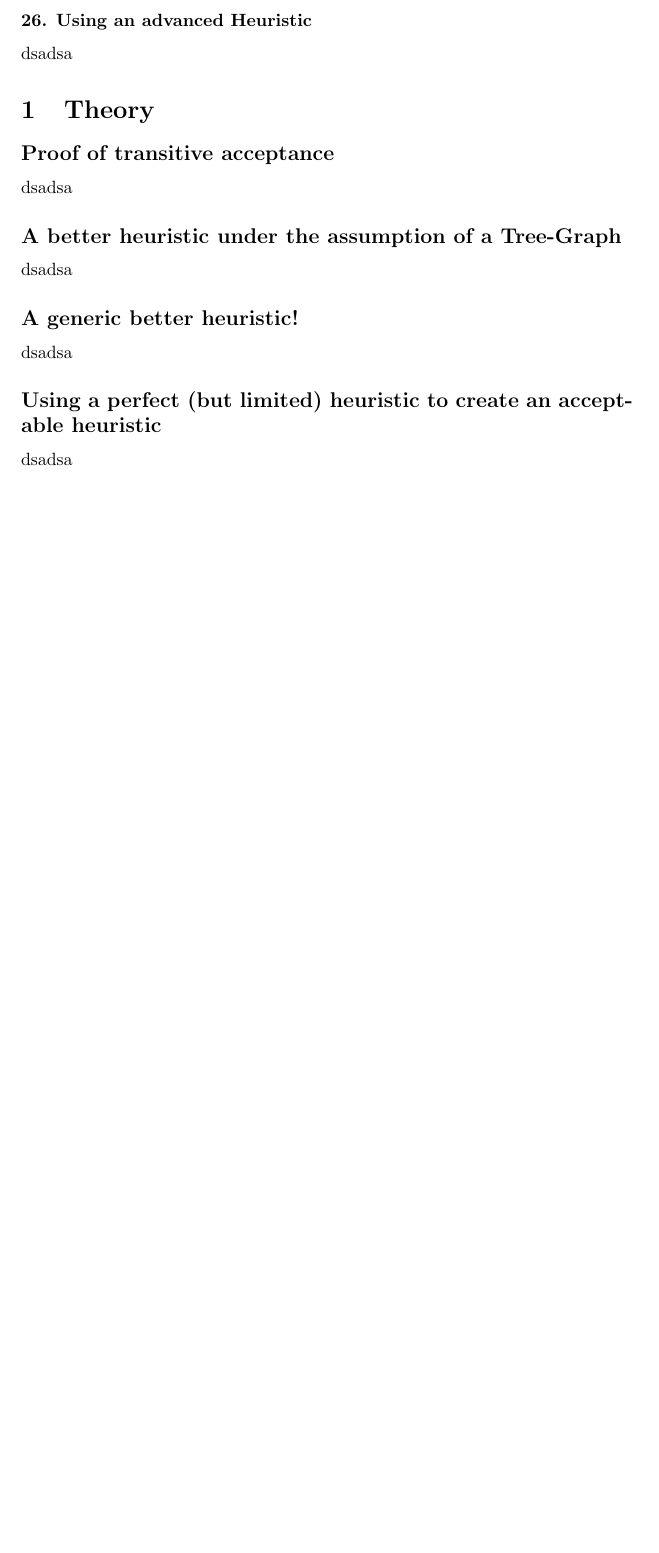
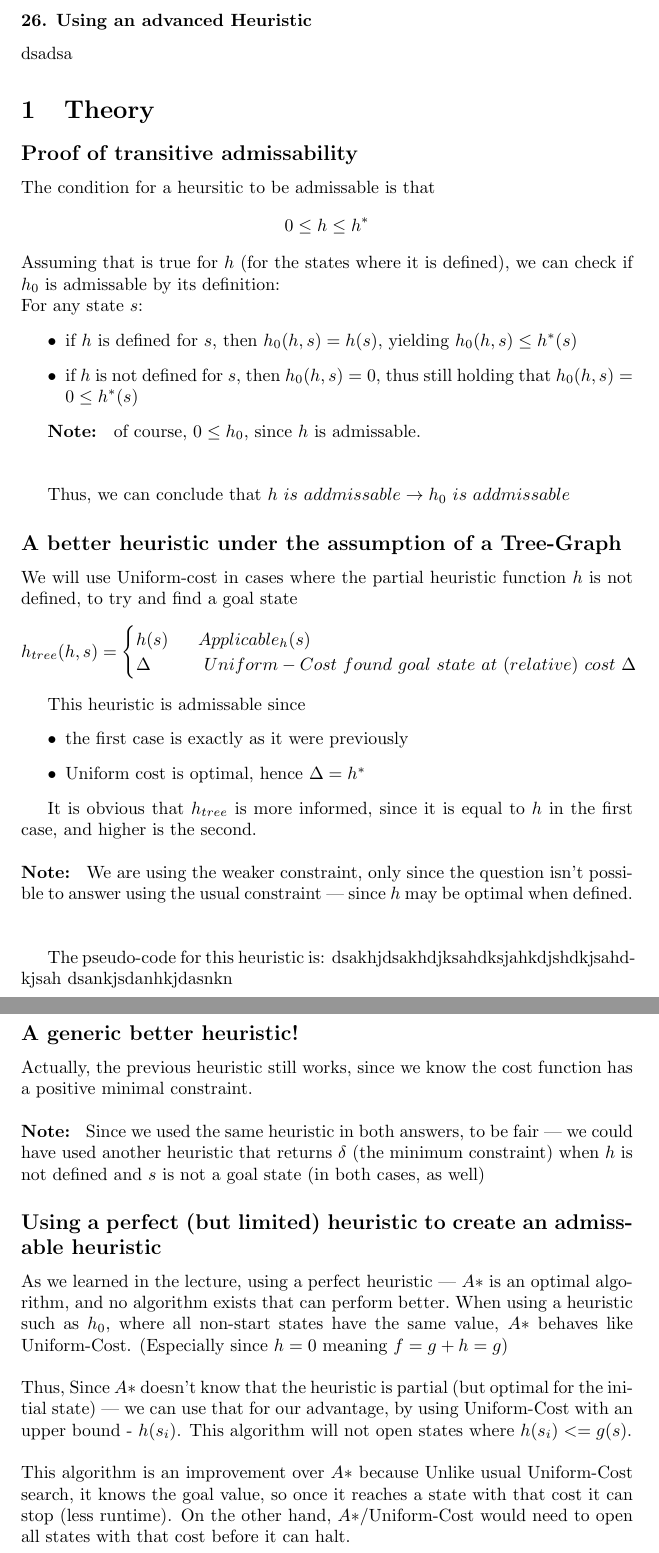
Before and after one commit to orgoaz/AI, a LaTeX problem sheet (HW1.tex): part of page 6 of 6 before the commit and two parts of pages 6 and 7 of 7 after it, the two joined at a grey line, cut so that both start at the same text, the shorter picture padded with empty space. Compiled offline with pdfLaTeX.

Commit message:
Answered Part B (Theory)

```diff
--- a/HW1.tex
+++ b/HW1.tex
@@ -193,24 +193,63 @@ dsadsa
 \subsubsection*{24. Comparison of Heuristics}
 dsadsa
 
-\subsubsection*{25. Using an acceptable Heuristic}
+\subsubsection*{25. Using an admissable Heuristic}
 dsadsa
 
 \subsubsection*{26. Using an advanced Heuristic}
 dsadsa
 
 \section {Theory}
-\subsection*{Proof of transitive acceptance}
-dsadsa
+\subsection*{Proof of transitive admissability}
+The condition for a heursitic to be admissable is that
+$$ 0 \leq h \leq h^* $$
+Assuming that is true for $h$ (for the states where it is defined), we can check if $h_0$ is admissable by its definition: \\
+For any state $s$:
+\begin{itemize}
+\item if $h$ is defined for $s$, then $h_0(h,s) = h(s)$, yielding $h_0(h,s) \leq h^*(s) $
+\item if $h$ is not defined for $s$, then $h_0(h,s) = 0$, thus still holding that $  h_0(h,s) = 0 \leq h^*(s) $
+\end{itemize}
+
+\textbf{Note: } of course, $0 \leq h_0$, since $h$ is admissable. \\ \\
+
+Thus, we can conclude that $ h\ is\ addmissable \rightarrow h_0\ is\ addmissable $
 
 \subsection*{A better heuristic under the assumption of a Tree-Graph}
-dsadsa
+We will use Uniform-cost in cases where the partial heuristic function $h$ is not defined, to try and find a goal state
+\[
+  h_{tree}(h,s)=\begin{cases}
+               h(s) \ \ \ \ \  Applicable_h(s) \\
+               \Delta \ \ \ \ \ \ \ \  \  Uniform-Cost\ found\ goal\ state\ at\ (relative)\ cost\ \Delta
+            \end{cases}
+\]
+
+This heuristic is admissable since
+\begin{itemize}
+\item the first case is exactly as it were previously
+\item Uniform cost is optimal, hence $\Delta = h^* $
+\end{itemize}
+\
+
+It is obvious that $h_{tree}$ is more informed, since it is equal to $h$ in the first case, and higher is the second.
+\\~\\
+\textbf{Note: } We are using the weaker constraint, only since the question isn't possible to answer using the usual constraint --- since $h$ may be optimal when defined.
+\\~\\
+
+The pseudo-code for this heuristic is:
+dsakhjdsakhdjksahdksjahkdjshdkjsahdkjsah dsankjsdanhkjdasnkn
 
 \subsection*{A generic better heuristic!}
-dsadsa
+Actually, the previous heuristic still works, since we know the cost function has a positive minimal constraint.
+\\~\\
+\textbf{Note: } Since we used the same heuristic in both answers, to be fair --- we could have used another heuristic that returns $\delta$ (the minimum constraint) when $h$ is not defined and $s$ is not a goal state (in both cases, as well)
 
-\subsection*{Using a perfect (but limited) heuristic to create an acceptable heuristic}
-dsadsa
+\subsection*{Using a perfect (but limited) heuristic to create an admissable heuristic}
+As we learned in the lecture, using a perfect heuristic --- $A*$ is an optimal algorithm, and no algorithm exists that can perform better.\
+When using a heuristic such as $h_0$, where all non-start states have the same value, $A*$ behaves like Uniform-Cost. (Especially since $h=0$ meaning $f=g+h=g$)
+\\~\\
+Thus, Since $A*$ doesn't know that the heuristic is partial (but optimal for the initial state) --- we can use that for our advantage, by using Uniform-Cost with an upper bound - $h(s_i)$. This algorithm will not open states where $h(s_i) <= g(s)$.
+\\~\\
+This algorithm is an improvement over $A*$ because Unlike usual Uniform-Cost search, it knows the goal value, so once it reaches a state with that cost it can stop (less runtime). On the other hand, $A*$/Uniform-Cost would need to open all states with that cost before it can halt.
 
 
 \end{document}
```
